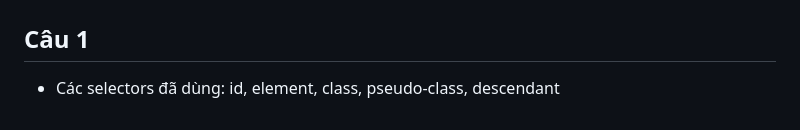
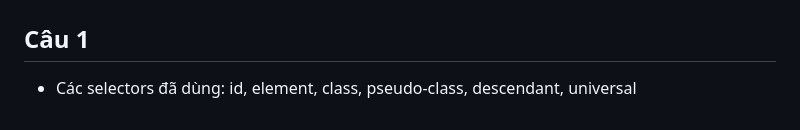
Before and after one commit to minhm1557-sketch/CSE391_DinhTuanMinh_2451170927-, a Markdown page: PBT_03/answer.md, the part around the change. Rendered like a GitHub page.

```diff
--- a/PBT_03/answer.md
+++ b/PBT_03/answer.md
@@ -87,4 +87,4 @@ Rule D: p.price
 
 ## Câu 1
 
-- Các selectors đã dùng: id, element, class, pseudo-class, descendant
+- Các selectors đã dùng: id, element, class, pseudo-class, descendant, universal
```
Also changed, not shown: PBT_03/pic/b2-p2.png (added), 2 other files.
